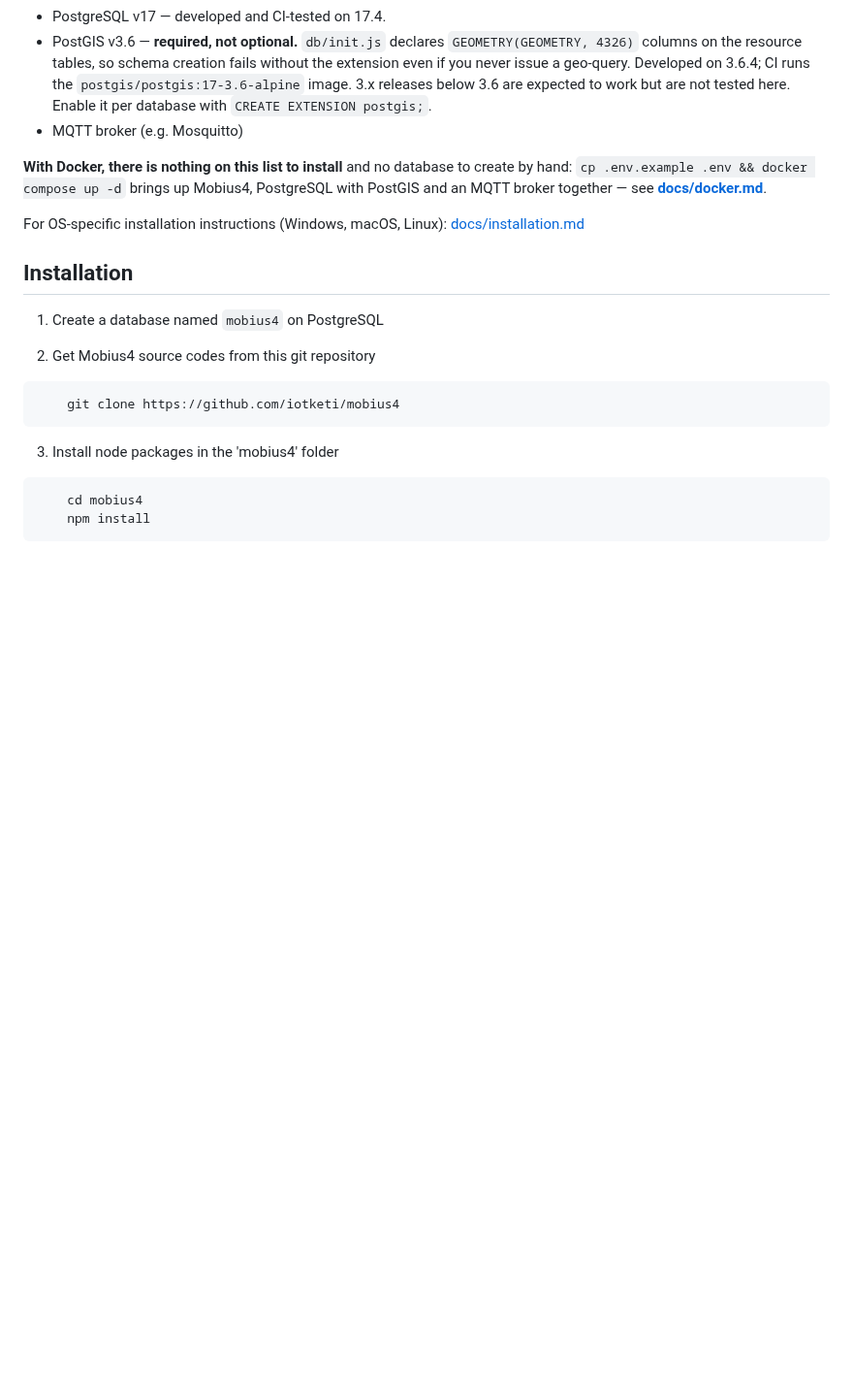
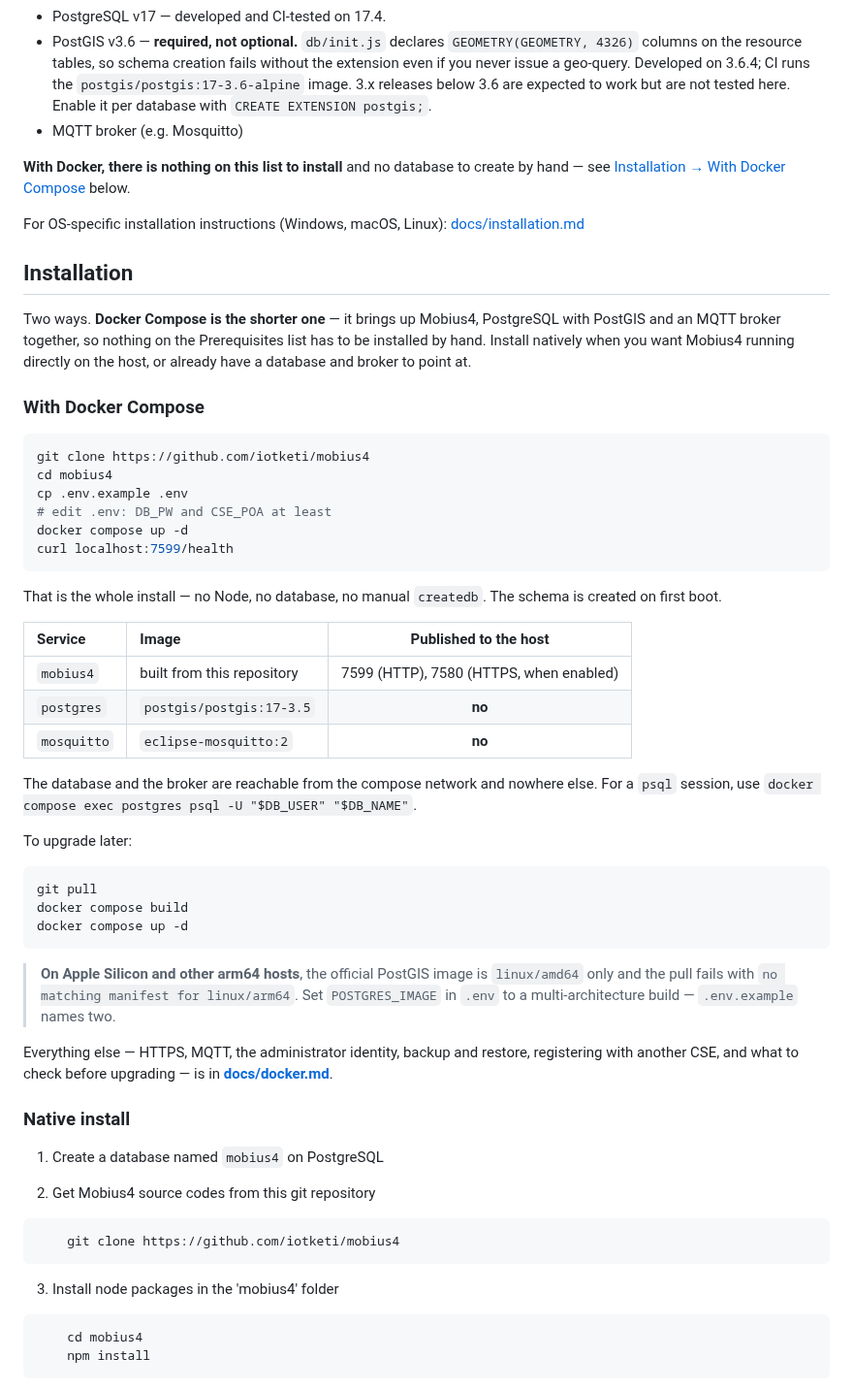
Before and after one commit to IoTKETI/mobius4, a Markdown page: README.md, the part around one of its changes. Shown at 97% size. Rendered like a GitHub page; blank space fills up the shorter version.

````diff
--- a/README.md
+++ b/README.md
@@ -95,13 +110,57 @@ Since Mobius4 is developed with Node.js and PostgreSQL, any operating system tha
 - PostGIS v3.6 — **required, not optional.** `db/init.js` declares `GEOMETRY(GEOMETRY, 4326)` columns on the resource tables, so schema creation fails without the extension even if you never issue a geo-query. Developed on 3.6.4; CI runs the `postgis/postgis:17-3.6-alpine` image. 3.x releases below 3.6 are expected to work but are not tested here. Enable it per database with `CREATE EXTENSION postgis;`.
 - MQTT broker (e.g. Mosquitto)
 
-**With Docker, there is nothing on this list to install** and no database to create by hand:
-`cp .env.example .env && docker compose up -d` brings up Mobius4, PostgreSQL with PostGIS and an
-MQTT broker together — see **[docs/docker.md](docs/docker.md)**.
+**With Docker, there is nothing on this list to install** and no database to create by hand —
+see [Installation → With Docker Compose](#with-docker-compose) below.
 
 For OS-specific installation instructions (Windows, macOS, Linux): [docs/installation.md](docs/installation.md)
 
 ## Installation
+
+Two ways. **Docker Compose is the shorter one** — it brings up Mobius4, PostgreSQL with PostGIS
+and an MQTT broker together, so nothing on the Prerequisites list has to be installed by hand.
+Install natively when you want Mobius4 running directly on the host, or already have a database
+and broker to point at.
+
+### With Docker Compose
+
+```bash
+git clone https://github.com/iotketi/mobius4
+cd mobius4
+cp .env.example .env
+# edit .env: DB_PW and CSE_POA at least
+docker compose up -d
+curl localhost:7599/health
+```
+
+That is the whole install — no Node, no database, no manual `createdb`. The schema is created on
+first boot.
+
+| Service | Image | Published to the host |
+| :--- | :--- | :---: |
+| `mobius4` | built from this repository | 7599 (HTTP), 7580 (HTTPS, when enabled) |
+| `postgres` | `postgis/postgis:17-3.5` | **no** |
+| `mosquitto` | `eclipse-mosquitto:2` | **no** |
+
+The database and the broker are reachable from the compose network and nowhere else. For a `psql`
+session, use `docker compose exec postgres psql -U "$DB_USER" "$DB_NAME"`.
+
+To upgrade later:
+
+```bash
+git pull
+docker compose build
+docker compose up -d
+```
+
+> **On Apple Silicon and other arm64 hosts**, the official PostGIS image is `linux/amd64` only and
+> the pull fails with `no matching manifest for linux/arm64`. Set `POSTGRES_IMAGE` in `.env` to a
+> multi-architecture build — `.env.example` names two.
+
+Everything else — HTTPS, MQTT, the administrator identity, backup and restore, registering with
+another CSE, and what to check before upgrading — is in **[docs/docker.md](docs/docker.md)**.
+
+### Native install
 
 1. Create a database named `mobius4` on PostgreSQL
 
````
Also changed, not shown: other parts of README.md (+15 -0 lines), docs/operations.md (+55 -2 lines), docs/images/res_browser.png.
